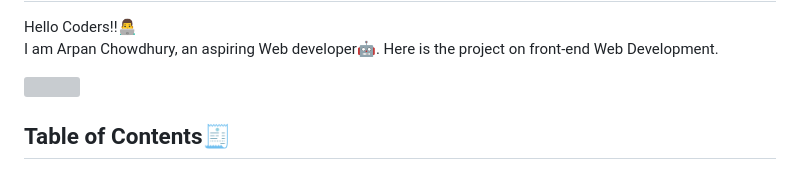
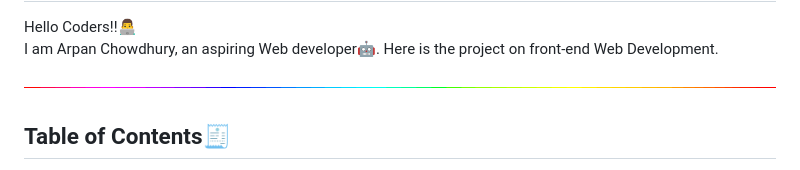
Before and after one commit to akhbarulhadi/akhbarulhadi.github.io, a Markdown page: README.md, the part around the change. Rendered like a GitHub page; grey boxes are pictures that could not be loaded.

```diff
--- a/README.md
+++ b/README.md
@@ -19,7 +19,7 @@
 
 <div id="top"></div>
 <!--line-->
-<img src="" width="1920" />
+<img src="https://raw.githubusercontent.com/akhbarulhadi/akhbarulhadi.github.io/refs/heads/master/animated-line-image.gif" width="1920" />
 
 <h2>Table of Contents🧾</h2>
 
```
